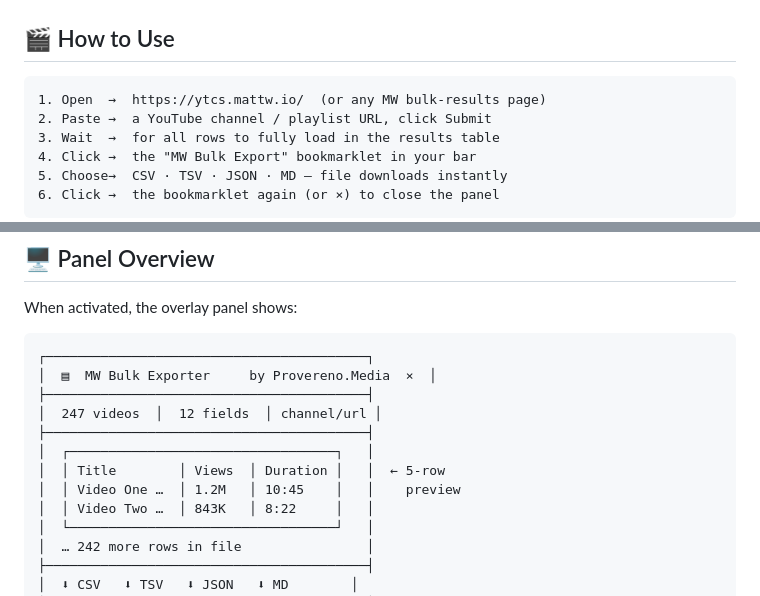
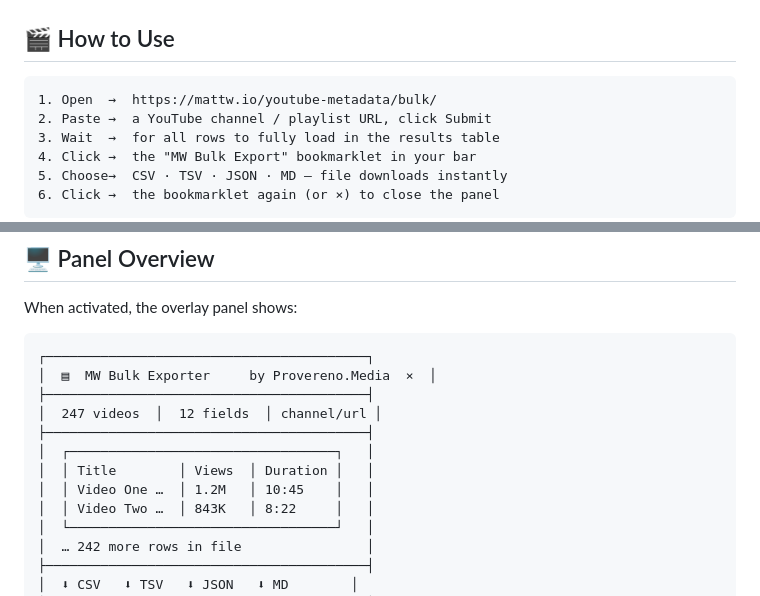
Before and after one commit to Provereno-Media/Export-MW-Metadata-Bulk-Results, a Markdown page: README.md, 2 parts joined by grey strips. GitHub-like rendering.

````diff
--- a/README.md
+++ b/README.md
@@ -48,7 +48,7 @@ javascript:(function()%7B%20var%20ID='__mw_bulk_exporter__';%20if(document.getEl
 ## 🎬 How to Use
 
 ```text
-1. Open  →  https://ytcs.mattw.io/  (or any MW bulk-results page)
+1. Open  →  https://mattw.io/youtube-metadata/bulk/
 2. Paste →  a YouTube channel / playlist URL, click Submit
 3. Wait  →  for all rows to fully load in the results table
 4. Click →  the "MW Bulk Export" bookmarklet in your bar
@@ -92,8 +92,8 @@ When activated, the overlay panel shows:
 │  247 videos  │  12 fields  │ channel/url │
 ├─────────────────────────────────────────┤
 │  ┌──────────────────────────────────┐   │
-│  │ Title        │ Views  │ Duration │   │  ← 5-row
-│  │ Video One …  │ 1.2M   │ 10:45    │   │    preview
+│  │ Title        │ Views  │ Duration │   │
+│  │ Video One …  │ 1.2M   │ 10:45    │   │
 │  │ Video Two …  │ 843K   │ 8:22     │   │
 │  └──────────────────────────────────┘   │
 │  … 242 more rows in file                │
````
